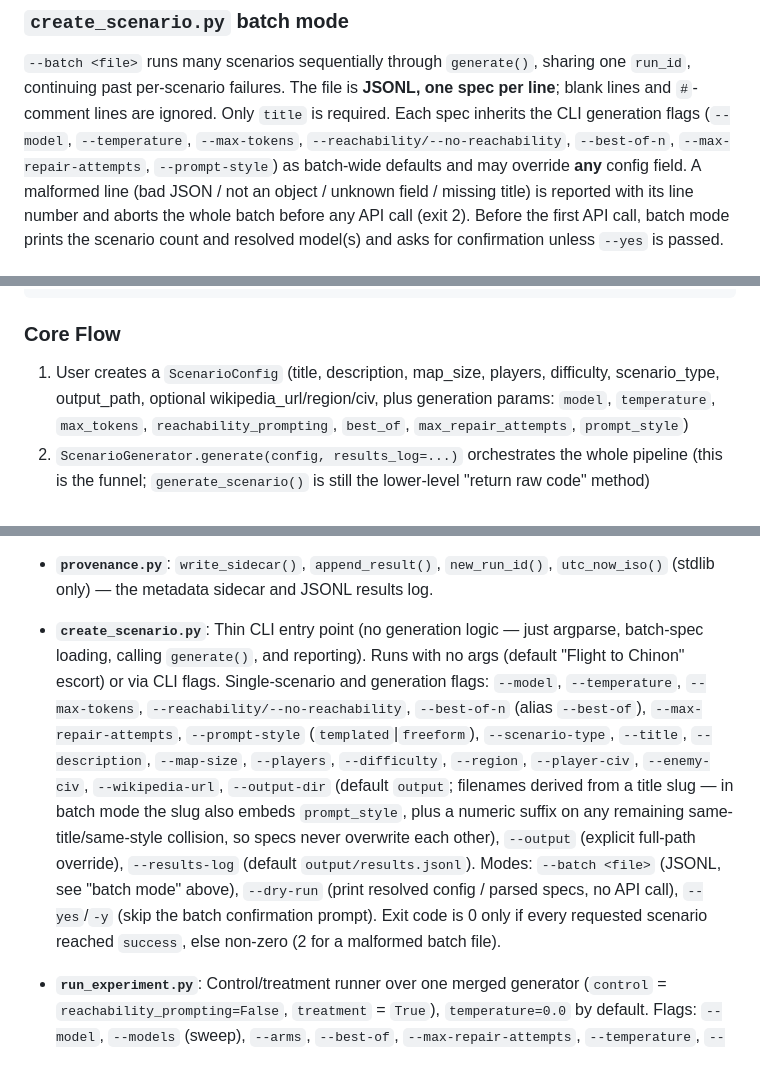
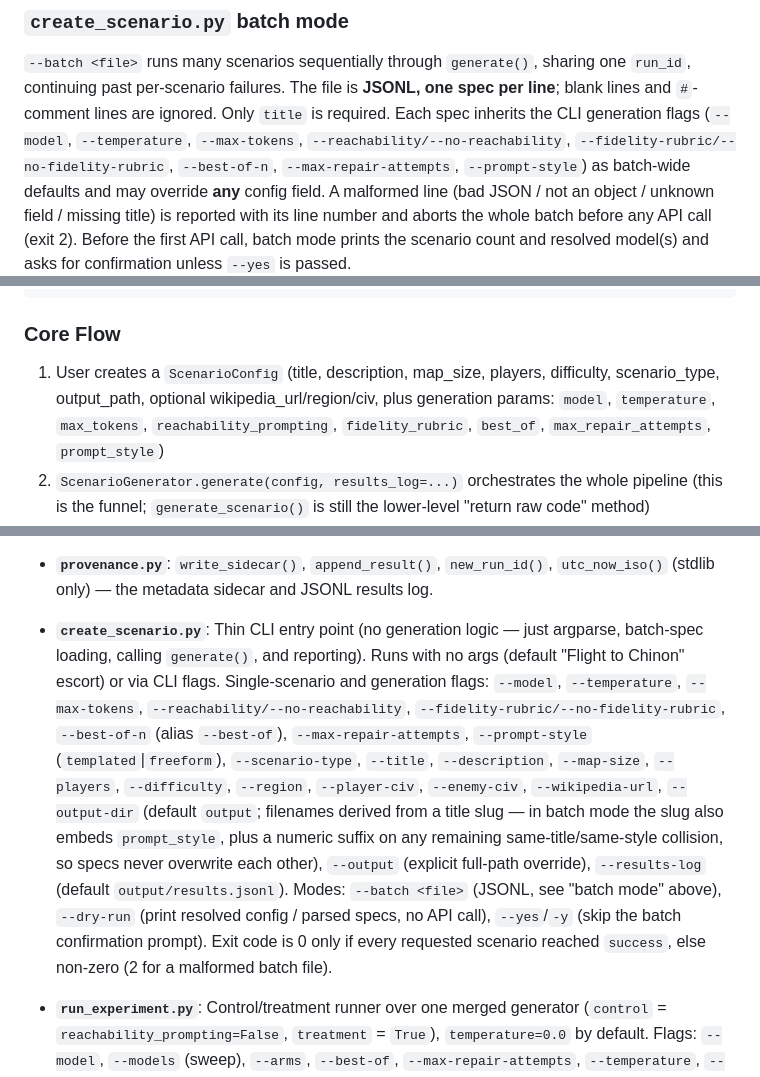
Before and after one commit to Tshin120/AOE2GENAI-SCENARIOS, a Markdown page: CLAUDE.md, 3 parts joined by grey strips. GitHub-like rendering.

```diff
--- a/CLAUDE.md
+++ b/CLAUDE.md
@@ -54,7 +54,8 @@ python tools/extract_campaign.py <campaign_file>  # Extracts .aoe2scenario files
 `--batch <file>` runs many scenarios sequentially through `generate()`, sharing one `run_id`,
 continuing past per-scenario failures. The file is **JSONL, one spec per line**; blank lines and
 `#`-comment lines are ignored. Only `title` is required. Each spec inherits the CLI generation flags
-(`--model`, `--temperature`, `--max-tokens`, `--reachability/--no-reachability`, `--best-of-n`,
+(`--model`, `--temperature`, `--max-tokens`, `--reachability/--no-reachability`,
+`--fidelity-rubric/--no-fidelity-rubric`, `--best-of-n`,
 `--max-repair-attempts`, `--prompt-style`) as batch-wide defaults and may override **any** config field. A malformed
 line (bad JSON / not an object / unknown field / missing title) is reported with its line number and
 aborts the whole batch before any API call (exit 2). Before the first API call, batch mode prints the
@@ -127,7 +128,7 @@ output/                Generated scenarios (gitignored), .meta.json sidecars, re
 
 ### Core Flow
 
-1. User creates a `ScenarioConfig` (title, description, map_size, players, difficulty, scenario_type, output_path, optional wikipedia_url/region/civ, plus generation params: `model`, `temperature`, `max_tokens`, `reachability_prompting`, `best_of`, `max_repair_attempts`, `prompt_style`)
+1. User creates a `ScenarioConfig` (title, description, map_size, players, difficulty, scenario_type, output_path, optional wikipedia_url/region/civ, plus generation params: `model`, `temperature`, `max_tokens`, `reachability_prompting`, `fidelity_rubric`, `best_of`, `max_repair_attempts`, `prompt_style`)
 2. `ScenarioGenerator.generate(config, results_log=...)` orchestrates the whole pipeline (this is the funnel; `generate_scenario()` is still the lower-level "return raw code" method)
 3. `generate_scenario()` selects a template by `scenario_type`, builds the system prompt (base + optional reachability block), and calls the OpenRouter model
 4. Returned Python code is extracted from markdown fences and validated via `validate_scenario_code_detailed()` (syntax parse, imports, scenario creation, `write_to_file`, ≥1 trigger, ≥1 `declare_victory`)
@@ -154,7 +155,7 @@ Each attempt ends in exactly one recorded outcome: `success` | `validation_failu
 
 - **`provenance.py`**: `write_sidecar()`, `append_result()`, `new_run_id()`, `utc_now_iso()` (stdlib only) — the metadata sidecar and JSONL results log.
 
-- **`create_scenario.py`**: Thin CLI entry point (no generation logic — just argparse, batch-spec loading, calling `generate()`, and reporting). Runs with no args (default "Flight to Chinon" escort) or via CLI flags. Single-scenario and generation flags: `--model`, `--temperature`, `--max-tokens`, `--reachability/--no-reachability`, `--best-of-n` (alias `--best-of`), `--max-repair-attempts`, `--prompt-style` (`templated`|`freeform`), `--scenario-type`, `--title`, `--description`, `--map-size`, `--players`, `--difficulty`, `--region`, `--player-civ`, `--enemy-civ`, `--wikipedia-url`, `--output-dir` (default `output`; filenames derived from a title slug — in batch mode the slug also embeds `prompt_style`, plus a numeric suffix on any remaining same-title/same-style collision, so specs never overwrite each other), `--output` (explicit full-path override), `--results-log` (default `output/results.jsonl`). Modes: `--batch <file>` (JSONL, see "batch mode" above), `--dry-run` (print resolved config / parsed specs, no API call), `--yes`/`-y` (skip the batch confirmation prompt). Exit code is 0 only if every requested scenario reached `success`, else non-zero (2 for a malformed batch file).
+- **`create_scenario.py`**: Thin CLI entry point (no generation logic — just argparse, batch-spec loading, calling `generate()`, and reporting). Runs with no args (default "Flight to Chinon" escort) or via CLI flags. Single-scenario and generation flags: `--model`, `--temperature`, `--max-tokens`, `--reachability/--no-reachability`, `--fidelity-rubric/--no-fidelity-rubric`, `--best-of-n` (alias `--best-of`), `--max-repair-attempts`, `--prompt-style` (`templated`|`freeform`), `--scenario-type`, `--title`, `--description`, `--map-size`, `--players`, `--difficulty`, `--region`, `--player-civ`, `--enemy-civ`, `--wikipedia-url`, `--output-dir` (default `output`; filenames derived from a title slug — in batch mode the slug also embeds `prompt_style`, plus a numeric suffix on any remaining same-title/same-style collision, so specs never overwrite each other), `--output` (explicit full-path override), `--results-log` (default `output/results.jsonl`). Modes: `--batch <file>` (JSONL, see "batch mode" above), `--dry-run` (print resolved config / parsed specs, no API call), `--yes`/`-y` (skip the batch confirmation prompt). Exit code is 0 only if every requested scenario reached `success`, else non-zero (2 for a malformed batch file).
 
 - **`run_experiment.py`**: Control/treatment runner over one merged generator (`control` = `reachability_prompting=False`, `treatment` = `True`), `temperature=0.0` by default. Flags: `--model`, `--models` (sweep), `--arms`, `--best-of`, `--max-repair-attempts`, `--temperature`, `--results-log`.
 
```
Also changed, not shown: other parts of CLAUDE.md (+19 -4 lines).
